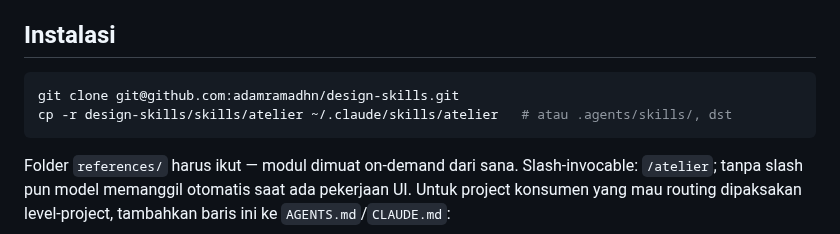
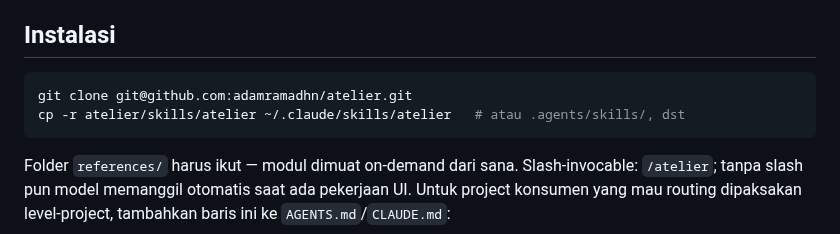
Before and after one commit to adamramadhn/atelier, a Markdown page: README.md, the part around the change. Rendered like a GitHub page.

Commit message:
Rename repo to adamramadhn/atelier: URLs + regenerated banner

````diff
--- a/README.md
+++ b/README.md
@@ -46,8 +46,8 @@ Anti-overlap guard: dua modul kreatif(`design-taste-frontend` & `impeccable`) ti
 ## Instalasi
 
 ```bash
-git clone git@github.com:adamramadhn/design-skills.git
-cp -r design-skills/skills/atelier ~/.claude/skills/atelier   # atau .agents/skills/, dst
+git clone git@github.com:adamramadhn/atelier.git
+cp -r atelier/skills/atelier ~/.claude/skills/atelier   # atau .agents/skills/, dst
 ```
 
 Folder `references/` harus ikut — modul dimuat on-demand dari sana. Slash-invocable: `/atelier`; tanpa slash pun model memanggil otomatis saat ada pekerjaan UI. Untuk project konsumen yang mau routing dipaksakan level-project, tambahkan baris ini ke `AGENTS.md`/`CLAUDE.md`:
````
Also changed, not shown: assets/banner.png.
